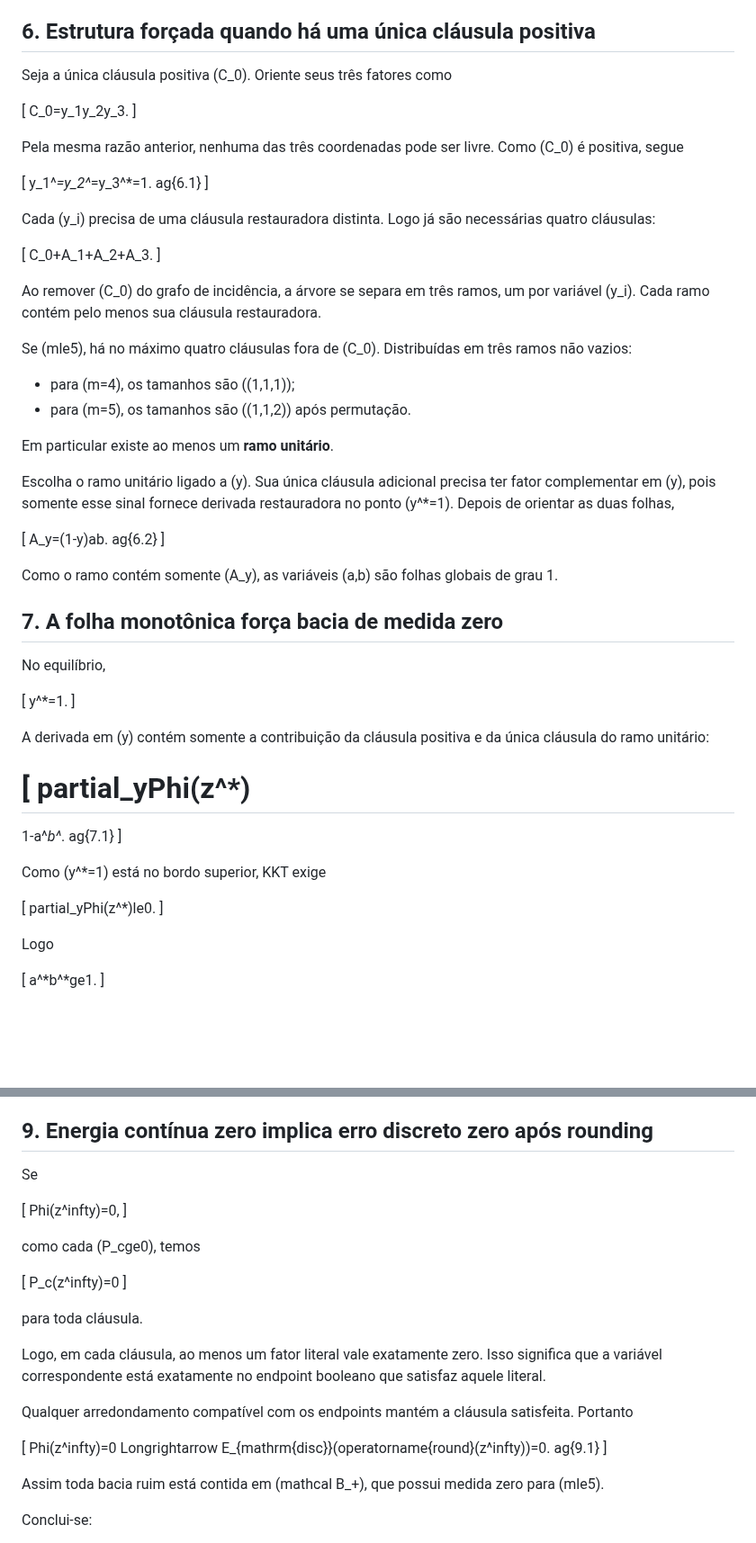
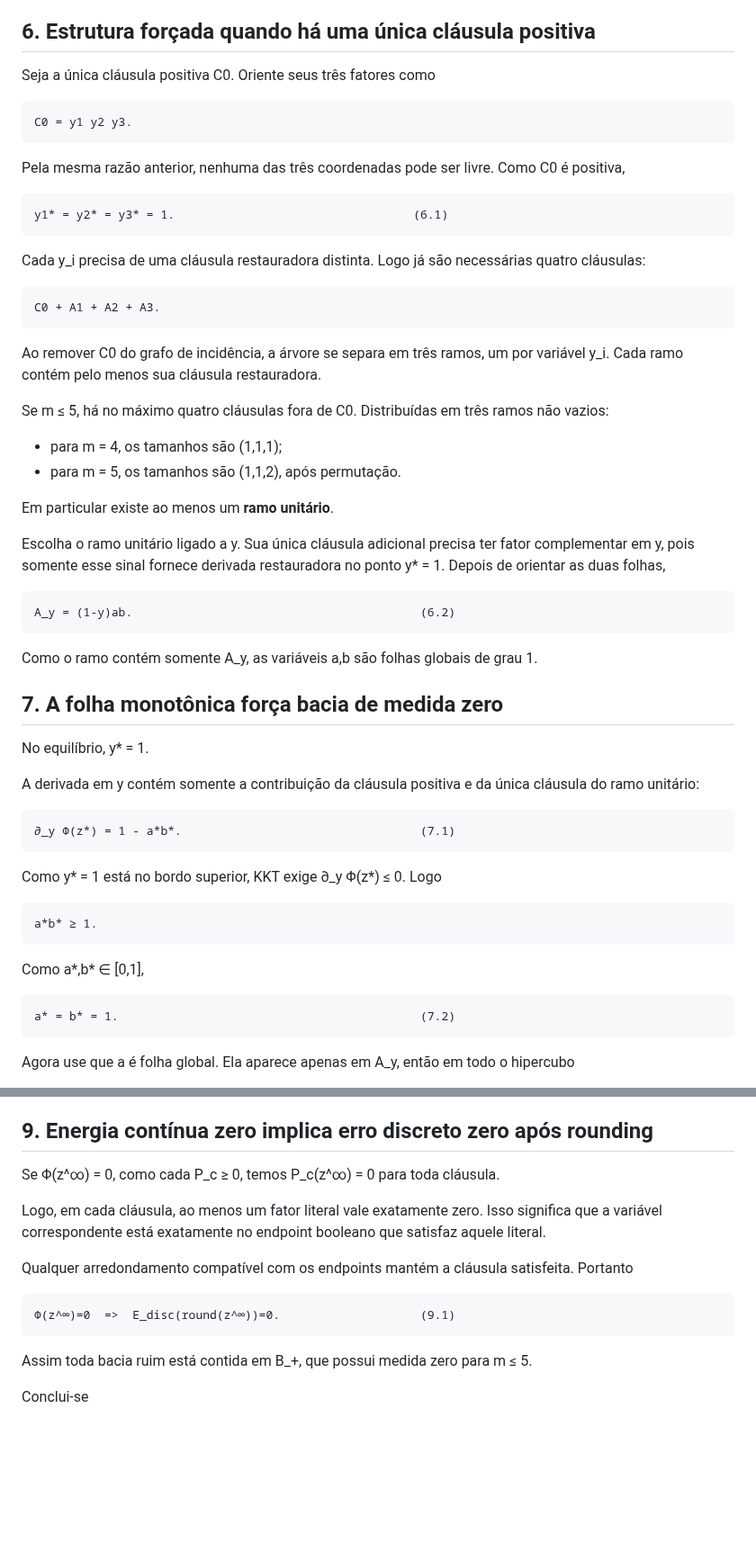
Before and after one commit to thiagocarvalhodba/p-vs-np-carvalho, a Markdown page: Publicacoes/CLG_T10R_PROVA_MINIMALIDADE_M6.md, 2 parts joined by grey strips. Shown at 90% size. GitHub-like rendering; blank space fills up the shorter version.

```diff
--- a/Publicacoes/CLG_T10R_PROVA_MINIMALIDADE_M6.md
+++ b/Publicacoes/CLG_T10R_PROVA_MINIMALIDADE_M6.md
@@ -258,69 +153,48 @@ Todo equilíbrio de energia positiva numa hiperárvore com no máximo cinco clá
 
 ## 6. Estrutura forçada quando há uma única cláusula positiva
 
-Seja a única cláusula positiva (C_0). Oriente seus três fatores como
+Seja a única cláusula positiva C0. Oriente seus três fatores como
 
-[
-C_0=y_1y_2y_3.
-]
+    C0 = y1 y2 y3.
 
-Pela mesma razão anterior, nenhuma das três coordenadas pode ser livre. Como (C_0) é positiva, segue
+Pela mesma razão anterior, nenhuma das três coordenadas pode ser livre. Como C0 é positiva,
 
-[
-y_1^*=y_2^*=y_3^*=1.
-	ag{6.1}
-]
+    y1* = y2* = y3* = 1.                                  (6.1)
 
-Cada (y_i) precisa de uma cláusula restauradora distinta. Logo já são necessárias quatro cláusulas:
+Cada y_i precisa de uma cláusula restauradora distinta. Logo já são necessárias quatro cláusulas:
 
-[
-C_0+A_1+A_2+A_3.
-]
+    C0 + A1 + A2 + A3.
 
-Ao remover (C_0) do grafo de incidência, a árvore se separa em três ramos, um por variável (y_i). Cada ramo contém pelo menos sua cláusula restauradora.
+Ao remover C0 do grafo de incidência, a árvore se separa em três ramos, um por variável y_i. Cada ramo contém pelo menos sua cláusula restauradora.
 
-Se (mle5), há no máximo quatro cláusulas fora de (C_0). Distribuídas em três ramos não vazios:
+Se m ≤ 5, há no máximo quatro cláusulas fora de C0. Distribuídas em três ramos não vazios:
 
-- para (m=4), os tamanhos são ((1,1,1));
-- para (m=5), os tamanhos são ((1,1,2)) após permutação.
+- para m = 4, os tamanhos são (1,1,1);
+- para m = 5, os tamanhos são (1,1,2), após permutação.
 
 Em particular existe ao menos um **ramo unitário**.
 
-Escolha o ramo unitário ligado a (y). Sua única cláusula adicional precisa ter fator complementar em (y), pois somente esse sinal fornece derivada restauradora no ponto (y^*=1). Depois de orientar as duas folhas,
+Escolha o ramo unitário ligado a y. Sua única cláusula adicional precisa ter fator complementar em y, pois somente esse sinal fornece derivada restauradora no ponto y* = 1. Depois de orientar as duas folhas,
 
-[
-A_y=(1-y)ab.
-	ag{6.2}
-]
+    A_y = (1-y)ab.                                         (6.2)
 
-Como o ramo contém somente (A_y), as variáveis (a,b) são folhas globais de grau 1.
+Como o ramo contém somente A_y, as variáveis a,b são folhas globais de grau 1.
 
 ## 7. A folha monotônica força bacia de medida zero
 
-No equilíbrio,
+No equilíbrio, y* = 1.
 
-[
-y^*=1.
-]
+A derivada em y contém somente a contribuição da cláusula positiva e da única cláusula do ramo unitário:
 
-A derivada em (y) contém somente a contribuição da cláusula positiva e da única cláusula do ramo unitário:
+    ∂_y Φ(z*) = 1 - a*b*.                                  (7.1)
 
-[
-partial_yPhi(z^*)
-=
-1-a^*b^*.
-	ag{7.1}
-]
+Como y* = 1 está no bordo superior, KKT exige ∂_y Φ(z*) ≤ 0. Logo
 
-Como (y^*=1) está no bordo superior, KKT exige
+    a*b* ≥ 1.
 
-[
-partial_yPhi(z^*)le0.
-]
+Como a*,b* ∈ [0,1],
 
-Logo
+    a* = b* = 1.                                           (7.2)
 
-[
-a^*b^*ge1.
-]
+Agora use que a é folha global. Ela aparece apenas em A_y, então em todo o hipercubo
 
@@ -403,32 +236,15 @@ Essa conclusão independe do número de trocas de faces sofridas pela trajetóri
 
 ## 9. Energia contínua zero implica erro discreto zero após rounding
 
-Se
-
-[
-Phi(z^infty)=0,
-]
-
-como cada (P_cge0), temos
-
-[
-P_c(z^infty)=0
-]
-
-para toda cláusula.
+Se Φ(z^∞) = 0, como cada P_c ≥ 0, temos P_c(z^∞) = 0 para toda cláusula.
 
 Logo, em cada cláusula, ao menos um fator literal vale exatamente zero. Isso significa que a variável correspondente está exatamente no endpoint booleano que satisfaz aquele literal.
 
 Qualquer arredondamento compatível com os endpoints mantém a cláusula satisfeita. Portanto
 
-[
-Phi(z^infty)=0
-Longrightarrow
-E_{mathrm{disc}}(operatorname{round}(z^infty))=0.
-	ag{9.1}
-]
+    Φ(z^∞)=0  =>  E_disc(round(z^∞))=0.                    (9.1)
 
-Assim toda bacia ruim está contida em (mathcal B_+), que possui medida zero para (mle5).
+Assim toda bacia ruim está contida em B_+, que possui medida zero para m ≤ 5.
 
-Conclui-se:
+Conclui-se
 
```
Also changed, not shown: other parts of Publicacoes/CLG_T10R_PROVA_MINIMALIDADE_M6.md (+77 -232 lines).
